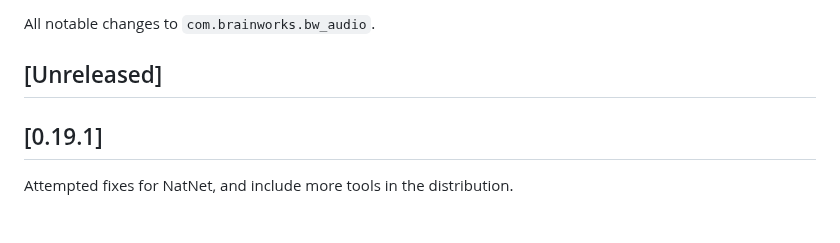
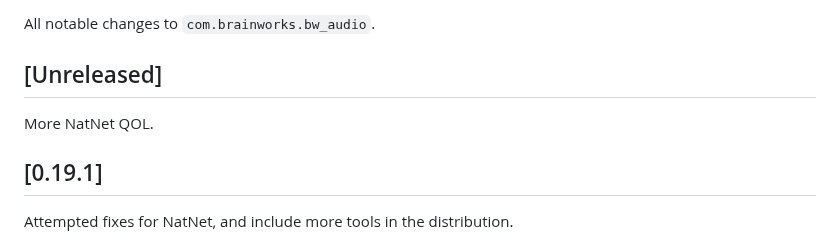
Before and after one commit to aforren1/cave-audio, a Markdown page: bindings/unity/CHANGELOG.md, the part around the change. Drawn GitHub-style.

Commit message:
bump changelog

```diff
--- a/bindings/unity/CHANGELOG.md
+++ b/bindings/unity/CHANGELOG.md
@@ -3,6 +3,8 @@
 All notable changes to `com.brainworks.bw_audio`.
 
 ## [Unreleased]
+
+More NatNet QOL.
 
 ## [0.19.1]
 
```
